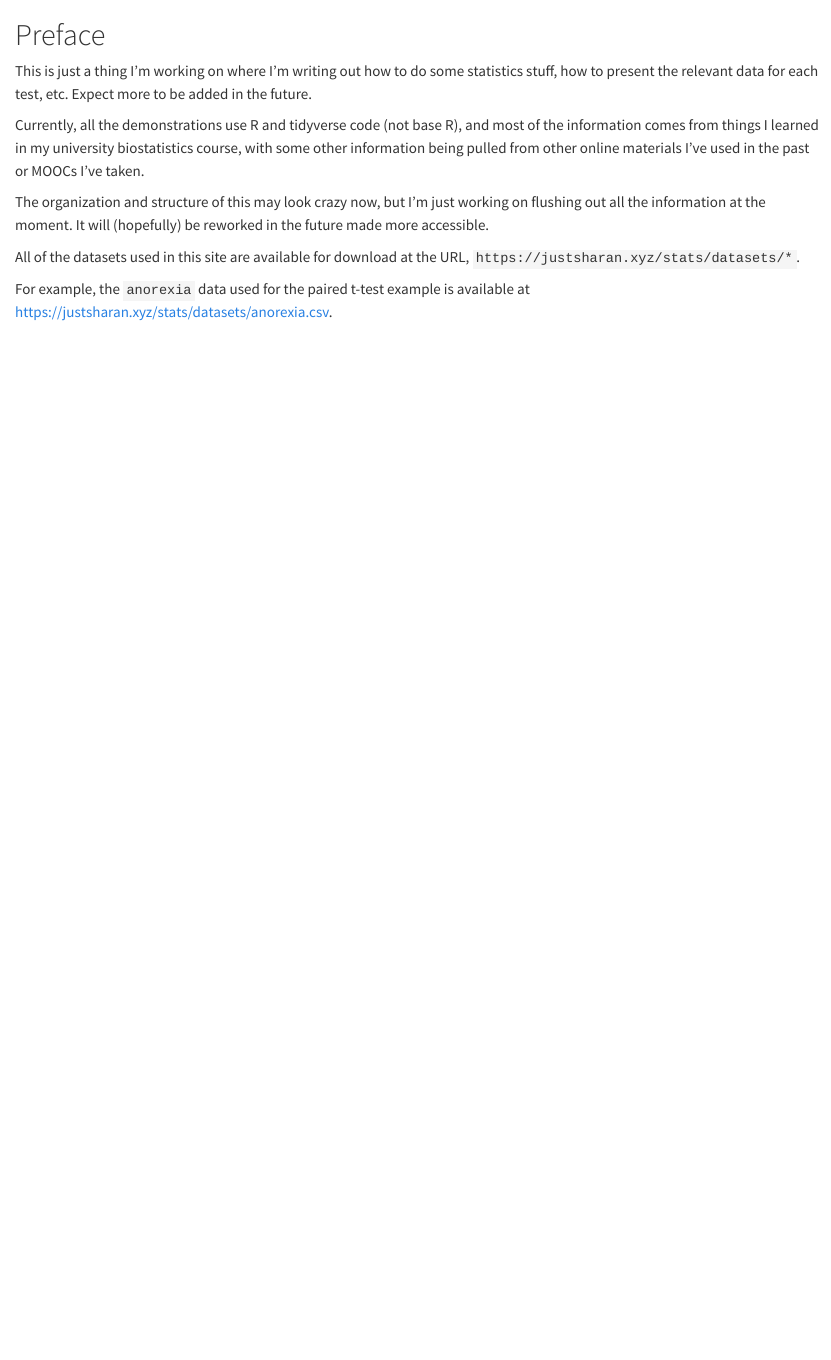
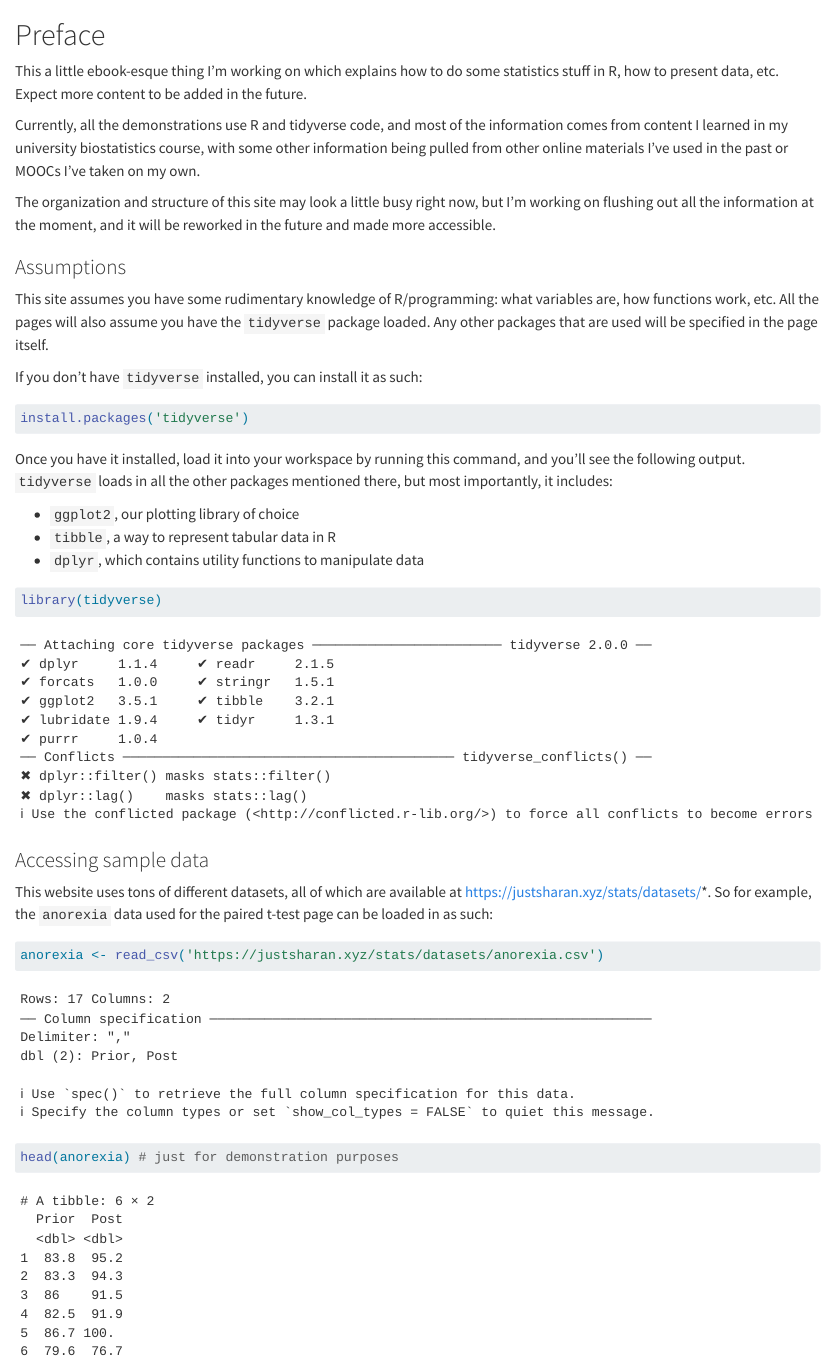
Before and after one commit to justsharan/statsref, a Quarto document (index.qmd): the page in a window 1100 px wide, from its top. Rendered offline with R 4.5, knitr and Pandoc in place of Quarto, with nearby package versions.

Commit message:
Changed page content a bit

````diff
--- a/index.qmd
+++ b/index.qmd
@@ -1,11 +1,36 @@
 # Preface {.unnumbered}
 
-This is just a thing I'm working on where I'm writing out how to do some statistics stuff, how to present the relevant data for each test, etc. Expect more to be added in the future.
+This a little ebook-esque thing I'm working on which explains how to do some statistics stuff in R, how to present data, etc. Expect more content to be added in the future.
 
-Currently, all the demonstrations use R and tidyverse code (not base R), and most of the information comes from things I learned in my university biostatistics course, with some other information being pulled from other online materials I've used in the past or MOOCs I've taken.
+Currently, all the demonstrations use R and tidyverse code, and most of the information comes from content I learned in my university biostatistics course, with some other information being pulled from other online materials I've used in the past or MOOCs I've taken on my own.
 
-The organization and structure of this may look crazy now, but I'm just working on flushing out all the information at the moment. It will (hopefully) be reworked in the future made more accessible.
+The organization and structure of this site may look a little busy right now, but I'm working on flushing out all the information at the moment, and it will be reworked in the future and made more accessible.
 
-All of the datasets used in this site are available for download at the URL, `https://justsharan.xyz/stats/datasets/*`.
+### Assumptions
 
-For example, the `anorexia` data used for the paired t-test example is available at [https://justsharan.xyz/stats/datasets/anorexia.csv](https://justsharan.xyz/stats/datasets/anorexia.csv).
+This site assumes you have some rudimentary knowledge of R/programming: what variables are, how functions work, etc. All the pages will also assume you have the `tidyverse` package loaded. Any other packages that are used will be specified in the page itself.
+
+If you don't have `tidyverse` installed, you can install it as such:
+
+```r
+install.packages('tidyverse')
+```
+
+Once you have it installed, load it into your workspace by running this command, and you'll see the following output. `tidyverse` loads in all the other packages mentioned there, but most importantly, it includes:
+
+* `ggplot2`, our plotting library of choice
+* `tibble`, a way to represent tabular data in R
+* `dplyr`, which contains utility functions to manipulate data
+
+```{r}
+library(tidyverse)
+```
+
+### Accessing sample data
+
+This website uses tons of different datasets, all of which are available at https://justsharan.xyz/stats/datasets/*. So for example, the `anorexia` data used for the paired t-test page can be loaded in as such:
+
+```{r}
+anorexia <- read_csv('https://justsharan.xyz/stats/datasets/anorexia.csv')
+head(anorexia) # just for demonstration purposes
+```
````
Also changed, not shown: intro.qmd (deleted, +0 -5 lines), paired-t.qmd (+1 -1 lines).
